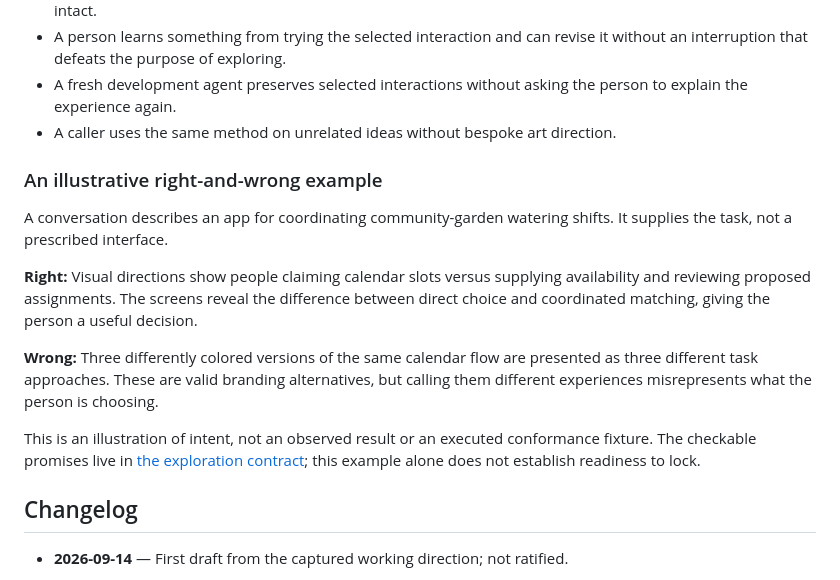
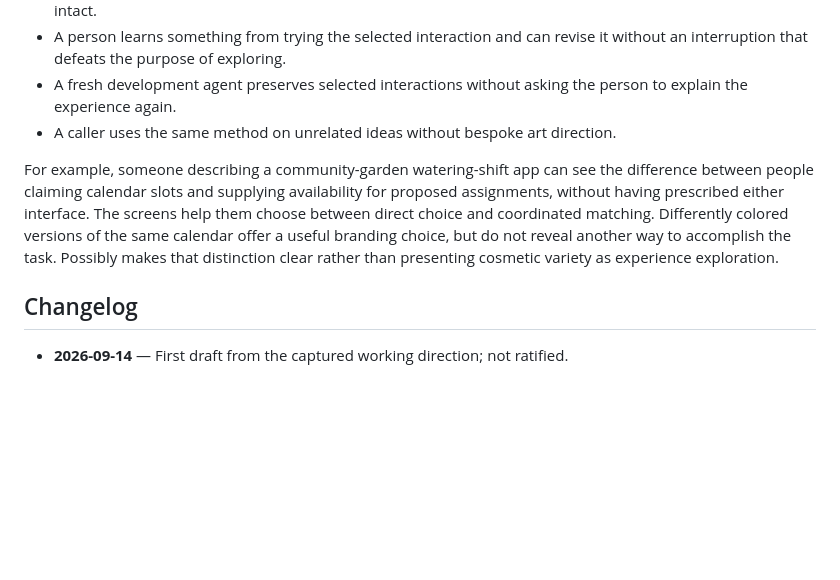
Before and after one commit to robotdad/possibly, a Markdown page: docs/VISION.md, the part around the change. GitHub-like rendering; blank space fills up the shorter version.

```diff
--- a/docs/VISION.md
+++ b/docs/VISION.md
@@ -92,22 +92,13 @@ architecture or pretending prototype code is production-ready.
   person to explain the experience again.
 - A caller uses the same method on unrelated ideas without bespoke art direction.
 
-### An illustrative right-and-wrong example
-
-A conversation describes an app for coordinating community-garden watering shifts.
-It supplies the task, not a prescribed interface.
-
-**Right:** Visual directions show people claiming calendar slots versus supplying
-availability and reviewing proposed assignments. The screens reveal the difference
-between direct choice and coordinated matching, giving the person a useful decision.
-
-**Wrong:** Three differently colored versions of the same calendar flow are presented
-as three different task approaches. These are valid branding alternatives, but
-calling them different experiences misrepresents what the person is choosing.
-
-This is an illustration of intent, not an observed result or an executed conformance
-fixture. The checkable promises live in [the exploration contract](../contracts/exploration.v1.md);
-this example alone does not establish readiness to lock.
+For example, someone describing a community-garden watering-shift app can see the
+difference between people claiming calendar slots and supplying availability for
+proposed assignments, without having prescribed either interface. The screens
+help them choose between direct choice and coordinated matching. Differently
+colored versions of the same calendar offer a useful branding choice, but do not
+reveal another way to accomplish the task. Possibly makes that distinction clear
+rather than presenting cosmetic variety as experience exploration.
 
 ## Changelog
 
```
Also changed, not shown: contracts/exploration.v1.md (+6 -15 lines), contracts/selection-continuity.v1.md (+7 -15 lines).
